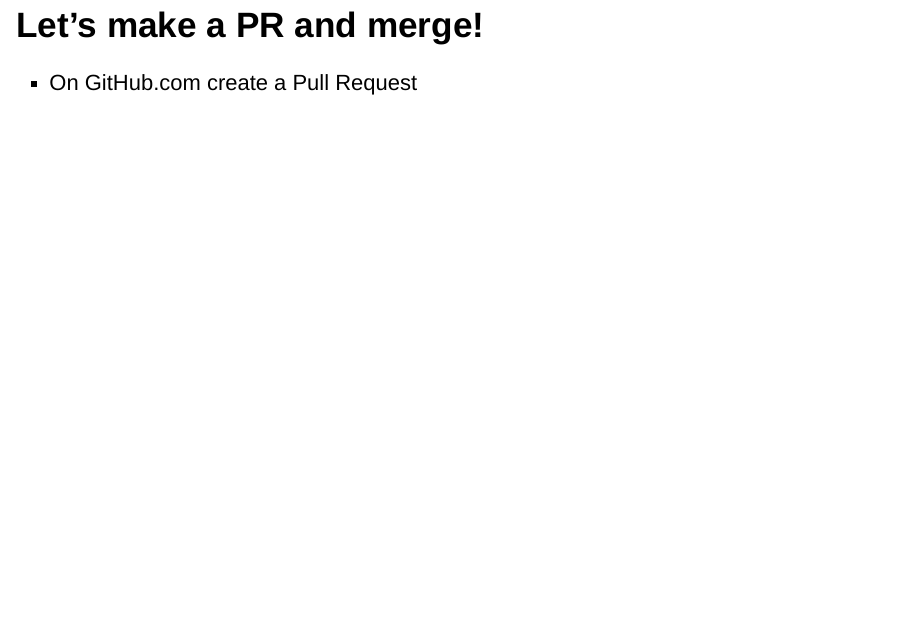
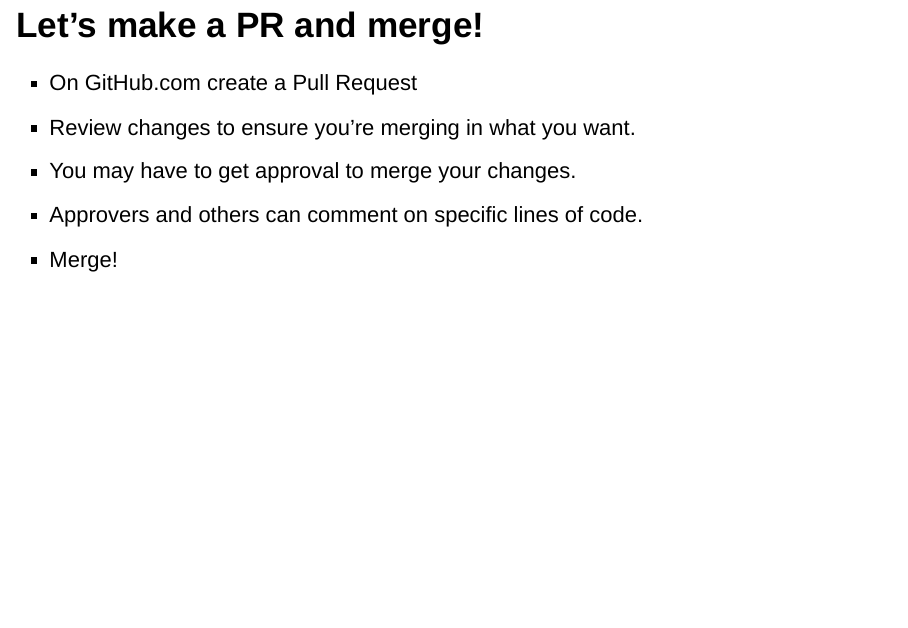
Before and after one commit to Emotion-Dynamics-Lab/lab-workshop, an R Markdown document (presentation/presentation.Rmd): page 22 of 22. Rendered offline with R 4.5, knitr and Pandoc, with nearby package versions; drawn as Slidy slides in place of the format the file asks for.

Commit message:
Added Pull Request section

```diff
--- a/presentation/presentation.Rmd
+++ b/presentation/presentation.Rmd
@@ -136,3 +136,7 @@ Branches create a separate path for you to do new work.
 
 ## Let's make a PR and merge!
 * On GitHub.com create a Pull Request
+* Review changes to ensure you're merging in what you want.
+* You may have to get approval to merge your changes.
+* Approvers and others can comment on specific lines of code.
+* Merge!
```
